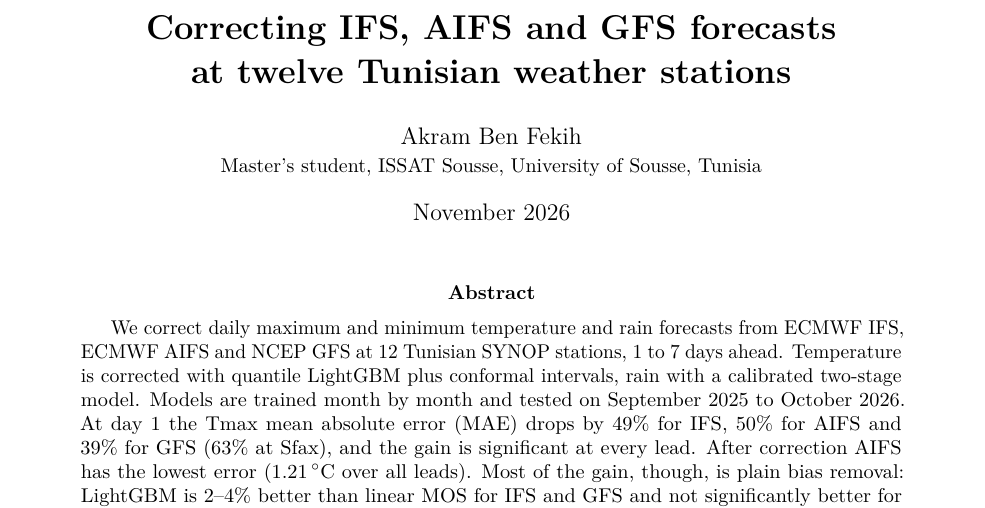
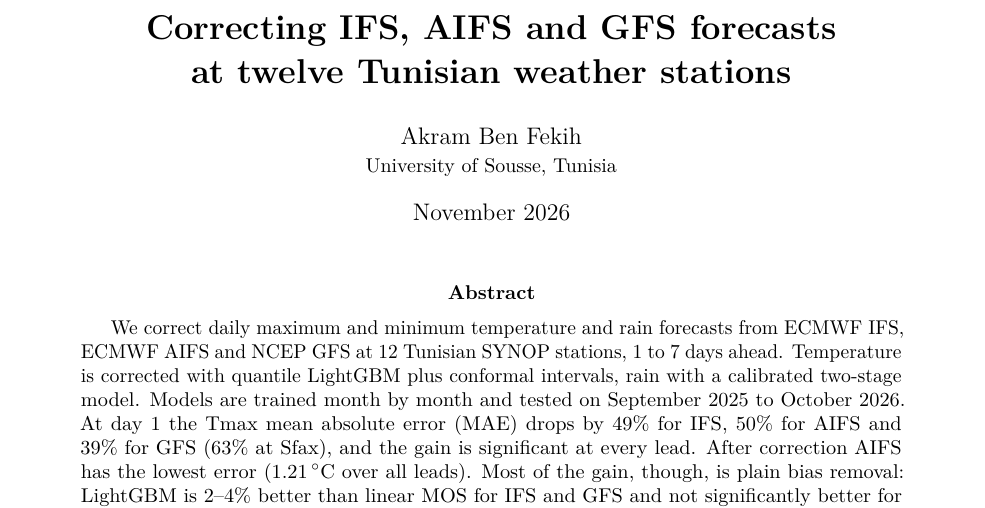
Before and after one commit to KiraiEEE/Weather, a LaTeX paper (paper/main.tex): part of page 1 of 7, cut so that both start at the same text. Compiled offline with pdfLaTeX.

Commit message:
Author affiliation

```diff
--- a/paper/main.tex
+++ b/paper/main.tex
@@ -12,7 +12,7 @@
 \graphicspath{{figures/}}
 
 \title{\textbf{Correcting IFS, AIFS and GFS forecasts\\at twelve Tunisian weather stations}}
-\author{Akram Ben Fekih \\ \small Master's student, ISSAT Sousse, University of Sousse, Tunisia}
+\author{Akram Ben Fekih \\ \small University of Sousse, Tunisia}
 \date{November 2026}
 
 \begin{document}
```
Also changed, not shown: README.md, paper/main.pdf.
